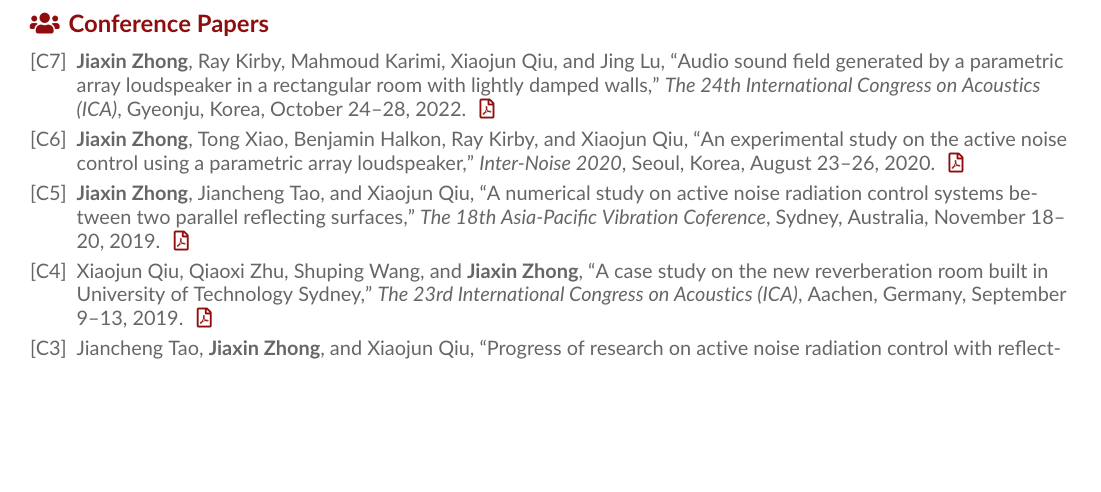
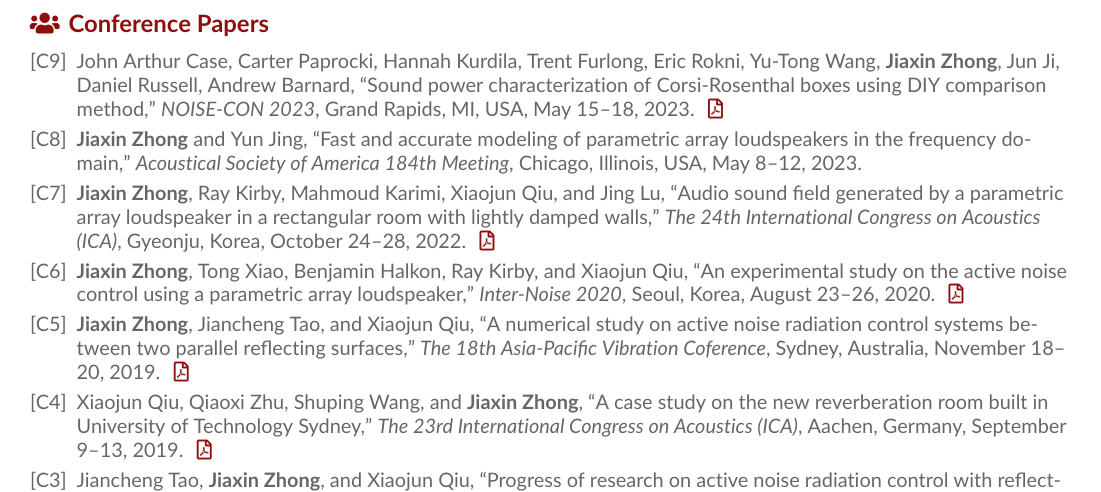
Before and after one commit to JiaxinZhong/AcademicCV, a LaTeX CV (AcademicCV.tex): part of page 3 of 3, cut so that both start at the same text, the shorter picture padded with empty space. Compiled offline with pdfLaTeX.

Commit message:
Add two conference papers

```diff
--- a/AcademicCV.tex
+++ b/AcademicCV.tex
@@ -462,6 +462,18 @@ Qiu.
 \cvsubsection{\printinfo{\faUsers}{Conference Papers}}
 
 \begin{itemize}[leftmargin = 25pt]
+    \item [{[C9]}]
+        John Arthur Case, Carter Paprocki, Hannah Kurdila, Trent Furlong, Eric Rokni, Yu-Tong
+Wang, \PubMe{Jiaxin Zhong}, Jun Ji, Daniel Russell, Andrew Barnard,
+        \PubTitle{Sound power characterization of Corsi-Rosenthal boxes using DIY comparison method}
+        \PubConference{NOISE-CON 2023},
+        Grand Rapids, MI, USA, May 15--18, 2023.
+        \href{https://github.com/JiaxinZhong/JiaxinZhong.github.io/raw/master/publications/conference/Case2023-NoiseCon2023.pdf}{\color{accent}\faFilePdf[regular]}
+    \item [{[C8]}]
+        \PubMe{Jiaxin Zhong} and Yun Jing,
+        \PubTitle{Fast and accurate modeling of parametric array loudspeakers in the frequency domain}
+        \PubConference{Acoustical Society of America 184th Meeting},
+        Chicago, Illinois, USA, May 8--12, 2023.
     \item[{[C7]}]
         \PubMe{Jiaxin Zhong}, Ray Kirby, Mahmoud Karimi, Xiaojun Qiu, and Jing Lu,
         \PubTitle{Audio sound field generated by a parametric array loudspeaker in a rectangular room with lightly damped walls}
```
Also changed, not shown: AcademicCV.pdf.
